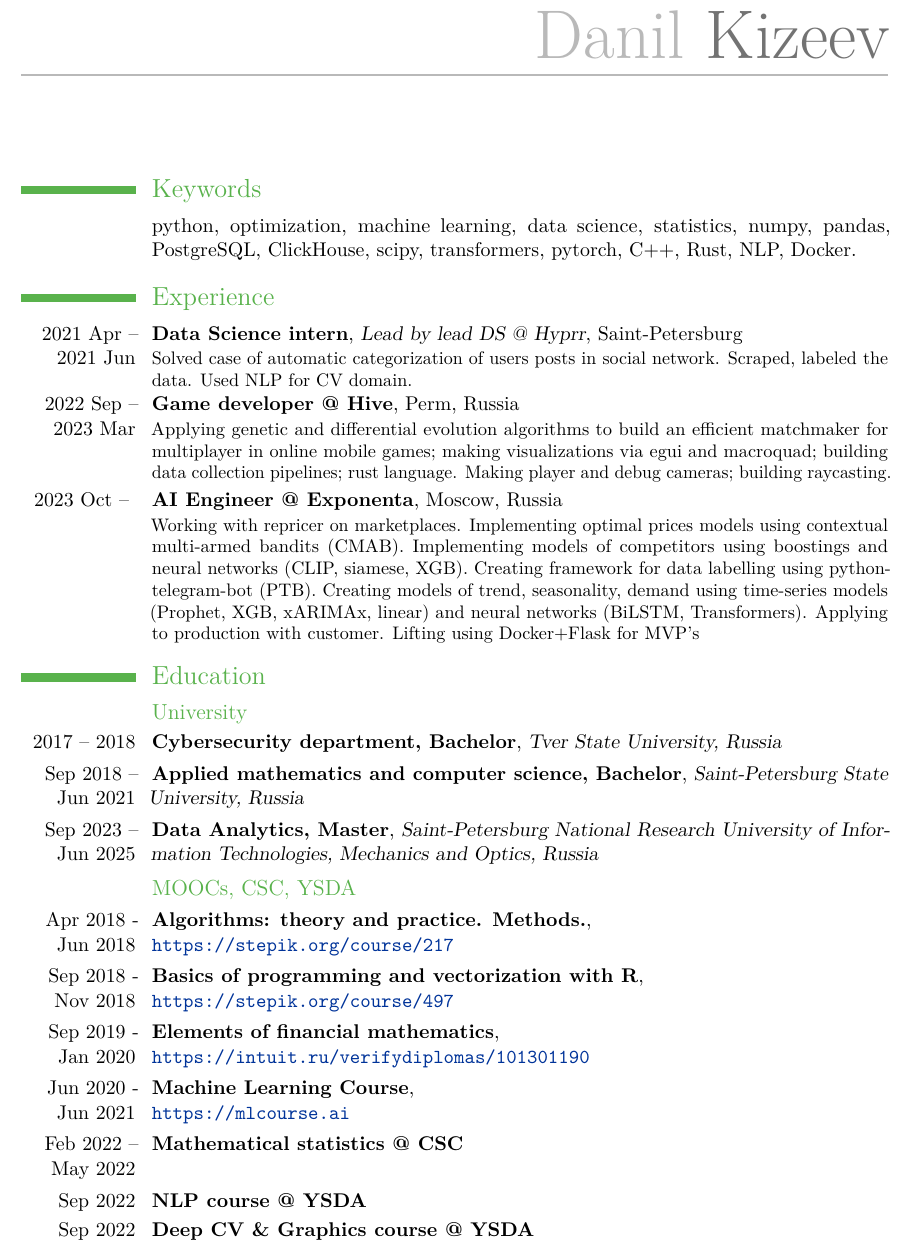
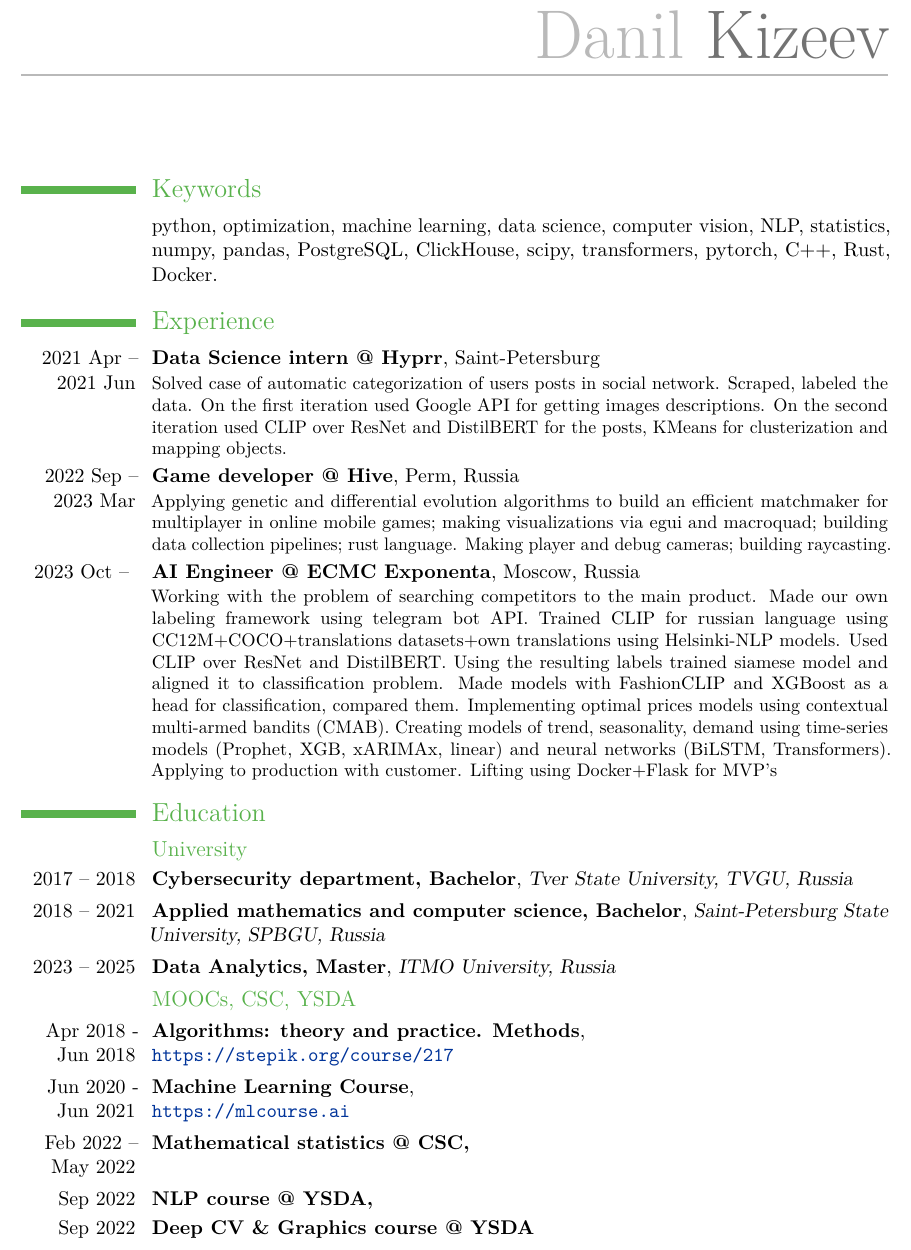
Before and after one commit to breadfan/resume, a LaTeX CV (eng/resume.tex): part of page 1 of 2, cut so that both start at the same text. Compiled offline with pdfLaTeX.

Commit message:
computer vision orientated version

```diff
--- a/eng/resume.tex
+++ b/eng/resume.tex
@@ -21,49 +21,50 @@
 
 \section{Keywords}
 \cvline
-{}{python, optimization, machine learning, data science, statistics, numpy, pandas, PostgreSQL, ClickHouse, scipy, transformers, pytorch, C++, Rust, NLP, Docker.}
+{}{python, optimization, machine learning, data science, computer vision, NLP, statistics, numpy, pandas, PostgreSQL, ClickHouse, scipy, transformers, pytorch, C++, Rust, Docker.}
 \section{Experience}
 
-\cventry{2021 Apr -- 2021 Jun}{Data Science intern}{Lead by lead DS @ Hyprr}{Saint-Petersburg}{}{Solved case of automatic categorization of users posts in social network. Scraped, labeled the data. Used NLP for CV domain.}
+\cventry{2021 Apr -- 2021 Jun}{Data Science intern @ Hyprr}{}{Saint-Petersburg}{}{Solved case of automatic categorization of users posts in social network. Scraped, labeled the data. On the first iteration used Google API for getting images descriptions. On the second iteration used CLIP over ResNet and DistilBERT for the posts, KMeans for clusterization and mapping objects.}
 \cventry{2022 Sep -- 2023 Mar}{Game developer @ Hive}{}{Perm, Russia}{}{Applying genetic and differential evolution algorithms to build an efficient matchmaker for multiplayer in online mobile games; making visualizations via egui and macroquad; building data collection pipelines; rust language. Making player and debug cameras; building raycasting.}
-\cventry{2023 Oct -- }{AI Engineer @ Exponenta}{}{Moscow, Russia}{}{
-	Working with repricer on marketplaces. Implementing optimal prices models using contextual multi-armed bandits (CMAB). Implementing models of competitors using boostings and neural networks (CLIP, siamese, XGB). Creating framework for data labelling using python-telegram-bot (PTB). Creating models of trend, seasonality, demand using time-series models (Prophet, XGB, xARIMAx, linear) and neural networks (BiLSTM, Transformers). Applying to production with customer. Lifting using Docker+Flask for MVP's}
+\cventry{2023 Oct -- }{AI Engineer @ ECMC Exponenta}{}{Moscow, Russia}{}{
+	Working with the problem of searching competitors to the main product. Made our own labeling framework using telegram bot API. Trained CLIP for russian language using CC12M+COCO+translations datasets+own translations using Helsinki-NLP models. Used CLIP over ResNet and DistilBERT. Using the resulting labels trained siamese model and aligned it to classification problem. Made models with FashionCLIP and XGBoost as a head for classification, compared them.
+	Implementing optimal prices models using contextual multi-armed bandits (CMAB). Creating models of trend, seasonality, demand using time-series models (Prophet, XGB, xARIMAx, linear) and neural networks (BiLSTM, Transformers). Applying to production with customer. Lifting using Docker+Flask for MVP's}
 
 \section{Education}
 \subsection{University}
 \cventry
 {2017 -- 2018}
 {Cybersecurity department, Bachelor}
-{Tver State University, Russia}
+{Tver State University, TVGU, Russia}
 {}{}{}
 \cventry
-{Sep 2018 -- Jun 2021}
+{2018 -- 2021}
 {Applied mathematics and computer science, Bachelor}
-{Saint-Petersburg State University, Russia}
+{Saint-Petersburg State University, SPBGU, Russia}
 {}{}{}
 \cventry
-{Sep 2023 -- Jun 2025}
+{2023 -- 2025}
 {Data Analytics, Master}
-{Saint-Petersburg National Research University of Information Technologies, Mechanics and Optics, Russia}
+{ITMO University, Russia}
 {}{}{}
 
 
 \subsection{MOOCs, CSC, YSDA}
 \cventry
 {Apr 2018 - Jun 2018}
-{Algorithms: theory and practice. Methods.}
+{Algorithms: theory and practice. Methods}
 {}
 {}{\newline\url{https://stepik.org/course/217}}{}
-\cventry
-{Sep 2018 - Nov 2018}
-{Basics of programming and vectorization with R}
-{}
-{}{\newline\url{https://stepik.org/course/497}}{}
-\cventry
-{Sep 2019 - Jan 2020}
-{Elements of financial mathematics}
-{}
-{}{\newline\url{https://intuit.ru/verifydiplomas/101301190}}{}
+%\cventry
+%{Sep 2018 - Nov 2018}
+%{Basics of programming and vectorization with R}
+%{}
+%{}{\newline\url{https://stepik.org/course/497}}{}
+%\cventry
+%{Sep 2019 - Jan 2020}
+%{Elements of financial mathematics}
+%{}
+%{}{\newline\url{https://intuit.ru/verifydiplomas/101301190}}{}
 \cventry
 {Jun 2020 - Jun 2021}
 {Machine Learning Course}
```
Also changed, not shown: eng/resume.pdf, eng/resume.tex (4 more changed lines), 2 other files.
